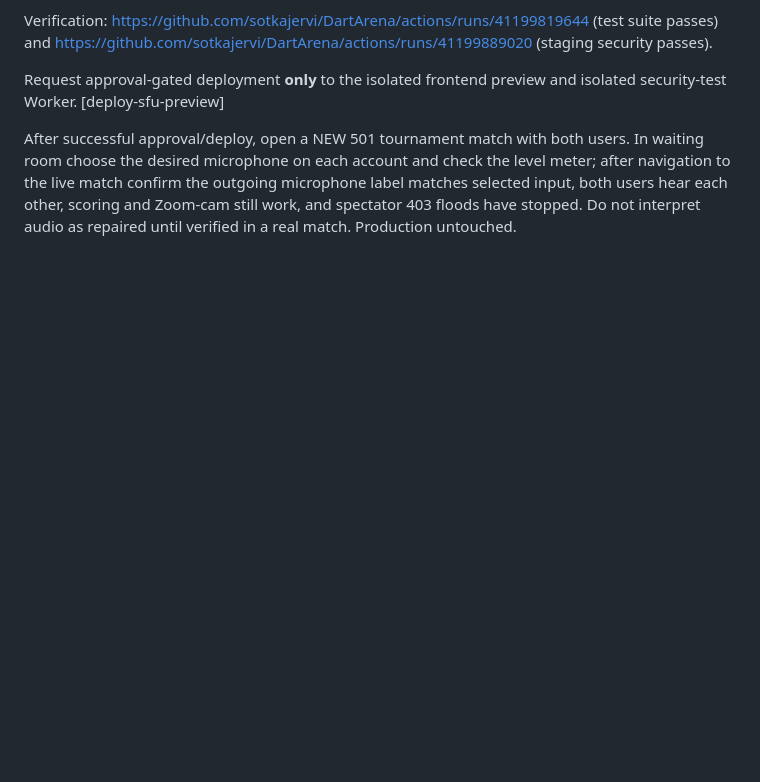
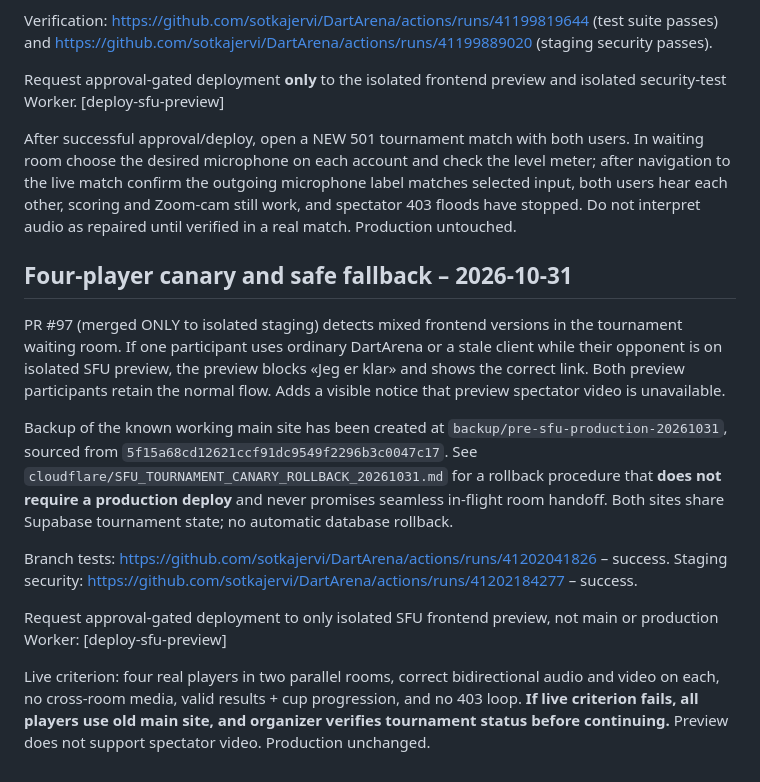
Before and after one commit to sotkajervi/DartArena, a Markdown page: cloudflare/SFU_PHASE2_CHECKLIST.md, the part around the change. Drawn GitHub-style; blank space fills up the shorter version.

Commit message:
Request protected isolated preview update for four-player canary [deploy-sfu-preview]

```diff
--- a/cloudflare/SFU_PHASE2_CHECKLIST.md
+++ b/cloudflare/SFU_PHASE2_CHECKLIST.md
@@ -116,3 +116,16 @@ Verification: https://github.com/sotkajervi/DartArena/actions/runs/41199819644 (
 Request approval-gated deployment **only** to the isolated frontend preview and isolated security-test Worker. [deploy-sfu-preview]
 
 After successful approval/deploy, open a NEW 501 tournament match with both users. In waiting room choose the desired microphone on each account and check the level meter; after navigation to the live match confirm the outgoing microphone label matches selected input, both users hear each other, scoring and Zoom-cam still work, and spectator 403 floods have stopped. Do not interpret audio as repaired until verified in a real match. Production untouched.
+
+## Four-player canary and safe fallback – 2026-10-31
+
+PR #97 (merged ONLY to isolated staging) detects mixed frontend versions in the tournament waiting room. If one participant uses ordinary DartArena or a stale client while their opponent is on isolated SFU preview, the preview blocks «Jeg er klar» and shows the correct link. Both preview participants retain the normal flow. Adds a visible notice that preview spectator video is unavailable.
+
+Backup of the known working main site has been created at `backup/pre-sfu-production-20261031`, sourced from `5f15a68cd12621ccf91dc9549f2296b3c0047c17`. See `cloudflare/SFU_TOURNAMENT_CANARY_ROLLBACK_20261031.md` for a rollback procedure that **does not require a production deploy** and never promises seamless in-flight room handoff. Both sites share Supabase tournament state; no automatic database rollback.
+
+Branch tests: https://github.com/sotkajervi/DartArena/actions/runs/41202041826 – success.
+Staging security: https://github.com/sotkajervi/DartArena/actions/runs/41202184277 – success.
+
+Request approval-gated deployment to only isolated SFU frontend preview, not main or production Worker: [deploy-sfu-preview]
+
+Live criterion: four real players in two parallel rooms, correct bidirectional audio and video on each, no cross-room media, valid results + cup progression, and no 403 loop. **If live criterion fails, all players use old main site, and organizer verifies tournament status before continuing.** Preview does not support spectator video. Production unchanged.
```
